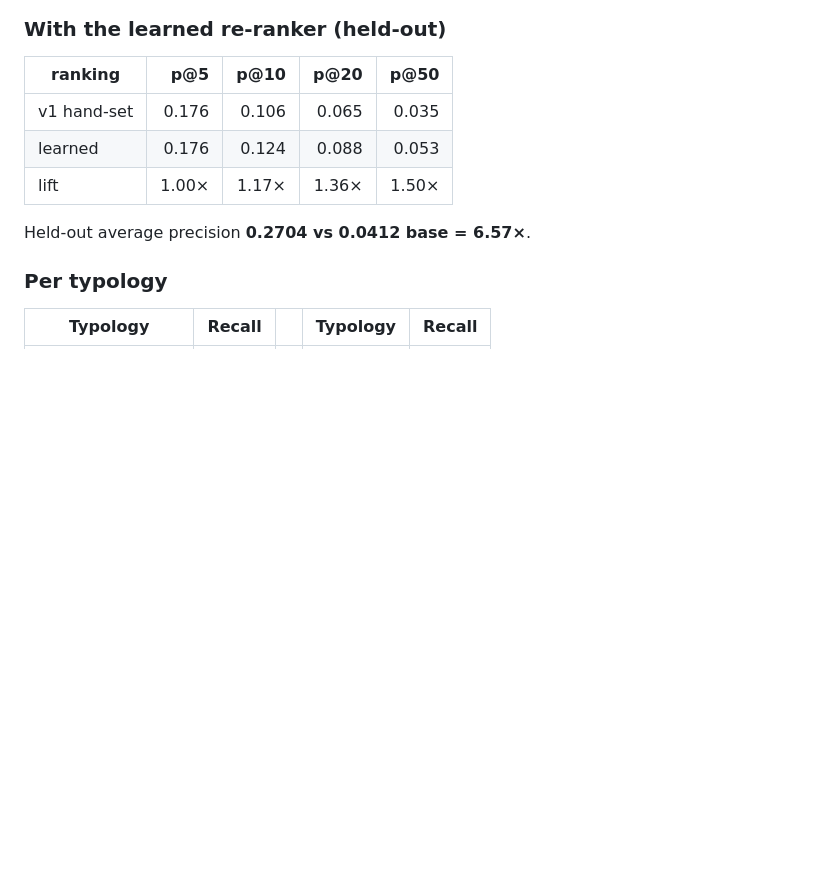
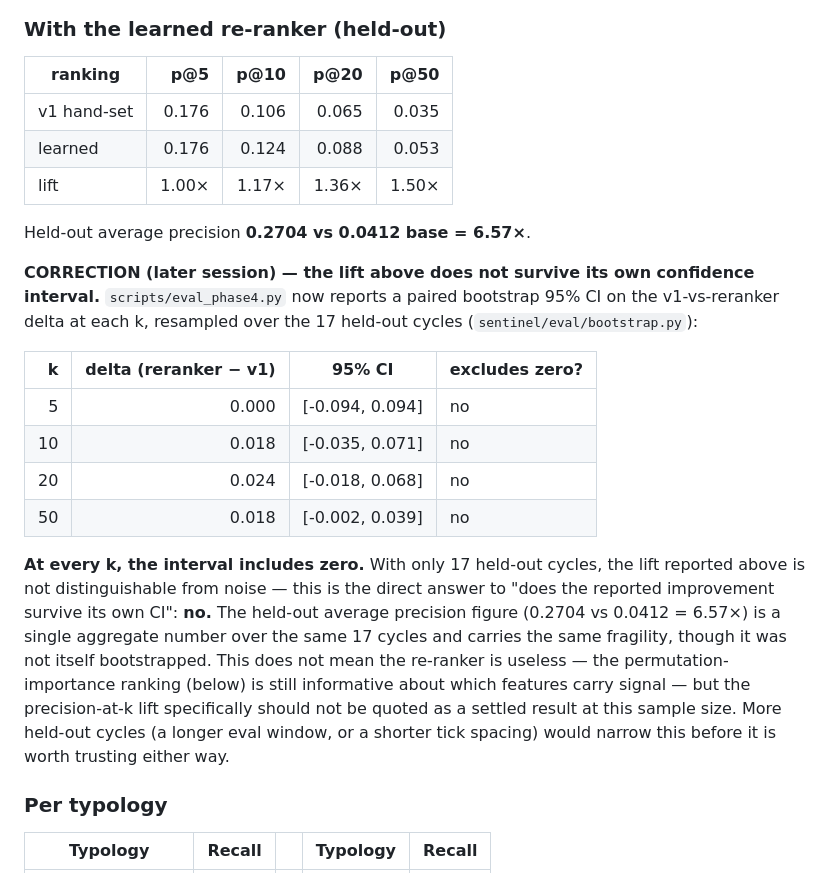
Before and after one commit to Pranav252005/FraudOps, a Markdown page: docs/HANDOFF.md, the part around one of its changes. Rendered like a GitHub page; blank space fills up the shorter version.

```diff
--- a/docs/HANDOFF.md
+++ b/docs/HANDOFF.md
@@ -85,6 +85,30 @@ Hit = candidate contains ≥50% of a ring **and** Jaccard ≥ 0.3.
 | lift | 1.00× | 1.17× | 1.36× | 1.50× |
 
 Held-out average precision **0.2704 vs 0.0412 base = 6.57×**.
+
+**CORRECTION (later session) — the lift above does not survive its own
+confidence interval.** `scripts/eval_phase4.py` now reports a paired
+bootstrap 95% CI on the v1-vs-reranker delta at each k, resampled over the 17
+held-out cycles (`sentinel/eval/bootstrap.py`):
+
+| k | delta (reranker − v1) | 95% CI | excludes zero? |
+|---:|---:|---|---|
+| 5 | 0.000 | [-0.094, 0.094] | no |
+| 10 | 0.018 | [-0.035, 0.071] | no |
+| 20 | 0.024 | [-0.018, 0.068] | no |
+| 50 | 0.018 | [-0.002, 0.039] | no |
+
+**At every k, the interval includes zero.** With only 17 held-out cycles, the
+lift reported above is not distinguishable from noise — this is the direct
+answer to "does the reported improvement survive its own CI": **no.** The
+held-out average precision figure (0.2704 vs 0.0412 = 6.57×) is a single
+aggregate number over the same 17 cycles and carries the same fragility,
+though it was not itself bootstrapped. This does not mean the re-ranker is
+useless — the permutation-importance ranking (below) is still informative
+about which features carry signal — but the precision-at-k lift specifically
+should not be quoted as a settled result at this sample size. More held-out
+cycles (a longer eval window, or a shorter tick spacing) would narrow this
+before it is worth trusting either way.
 
 ### Per typology
 
```
Also changed, not shown: other parts of docs/HANDOFF.md (+64 -0 lines).
